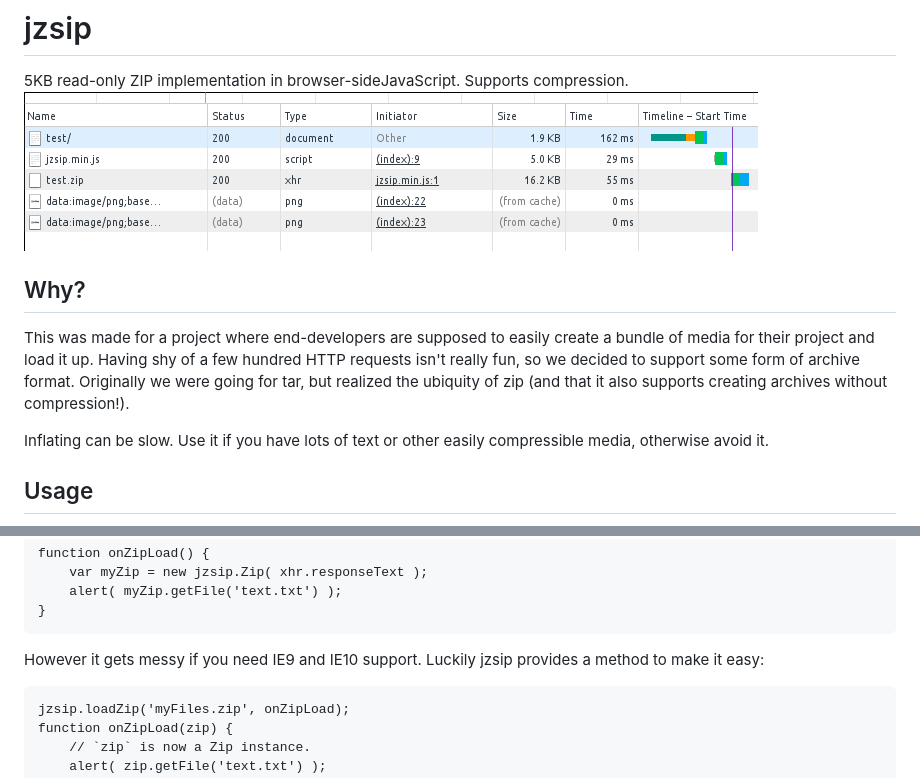
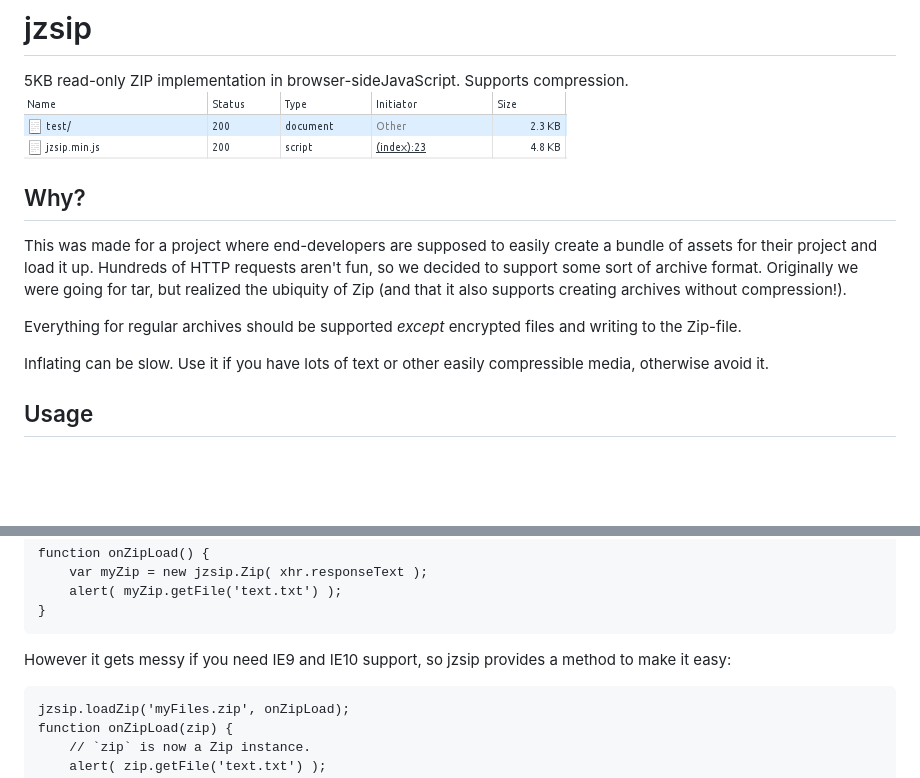
Before and after one commit to frash23/jzsip, a Markdown page: README.md, 2 parts joined by grey strips. Drawn GitHub-style; pictures changed too: 5kb_after_gzip.png; blank space fills up the shorter version.

````diff
--- a/README.md
+++ b/README.md
@@ -4,7 +4,14 @@
 
 Why?
 ---
-This was made for a project where end-developers are supposed to easily create a bundle of media for their project and load it up. Having shy of a few hundred HTTP requests isn't really fun, so we decided to support some form of archive format. Originally we were going for tar, but realized the ubiquity of zip (and that it also supports creating archives without compression!).
+This was made for a project where end-developers are supposed to easily create
+a bundle of assets for their project and load it up. Hundreds of HTTP requests
+aren't fun, so we decided to support some sort of archive format.
+Originally we were going for tar, but realized the ubiquity of Zip
+(and that it also supports creating archives without compression!).
+
+Everything for regular archives should be supported *except* encrypted files
+and writing to the Zip-file.
 
 Inflating can be slow. Use it if you have lots of text or other easily compressible media, otherwise avoid it.
 
@@ -37,8 +44,8 @@ function onZipLoad() {
 	alert( myZip.getFile('text.txt') );
 }
 ```
-However it gets messy if you need IE9 and IE10 support.
-Luckily jzsip provides a method to make it easy:
+However it gets messy if you need IE9 and IE10 support,
+so jzsip provides a method to make it easy:
 ```
 jzsip.loadZip('myFiles.zip', onZipLoad);
 function onZipLoad(zip) {
````
Also changed, not shown: other parts of README.md (+2 -2 lines).
